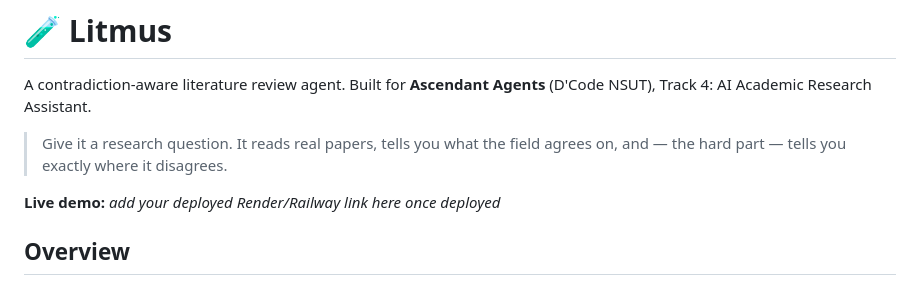
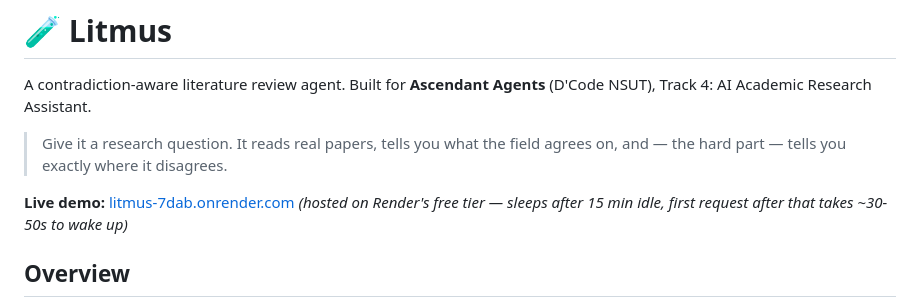
Before and after one commit to Aryashjain12/litmus_agent, a Markdown page: README.md, the part around the change. Drawn GitHub-style.

Commit message:
Add live demo link to README

```diff
--- a/README.md
+++ b/README.md
@@ -6,7 +6,8 @@ A contradiction-aware literature review agent. Built for **Ascendant Agents**
 > Give it a research question. It reads real papers, tells you what the
 > field agrees on, and — the hard part — tells you exactly where it disagrees.
 
-**Live demo:** _add your deployed Render/Railway link here once deployed_
+**Live demo:** [litmus-7dab.onrender.com](https://litmus-7dab.onrender.com/)
+_(hosted on Render's free tier — sleeps after 15 min idle, first request after that takes ~30-50s to wake up)_
 
 ## Overview
 
```
